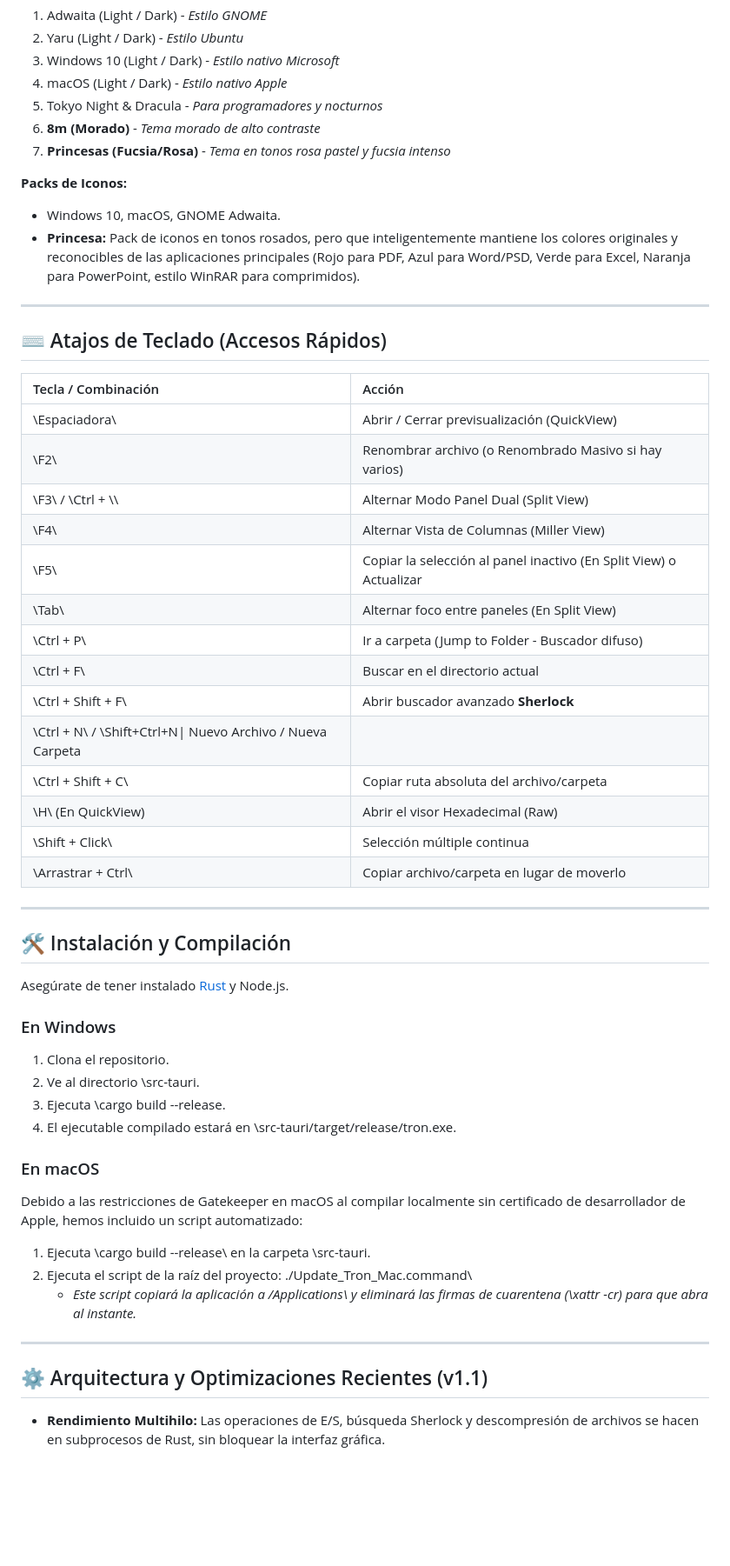
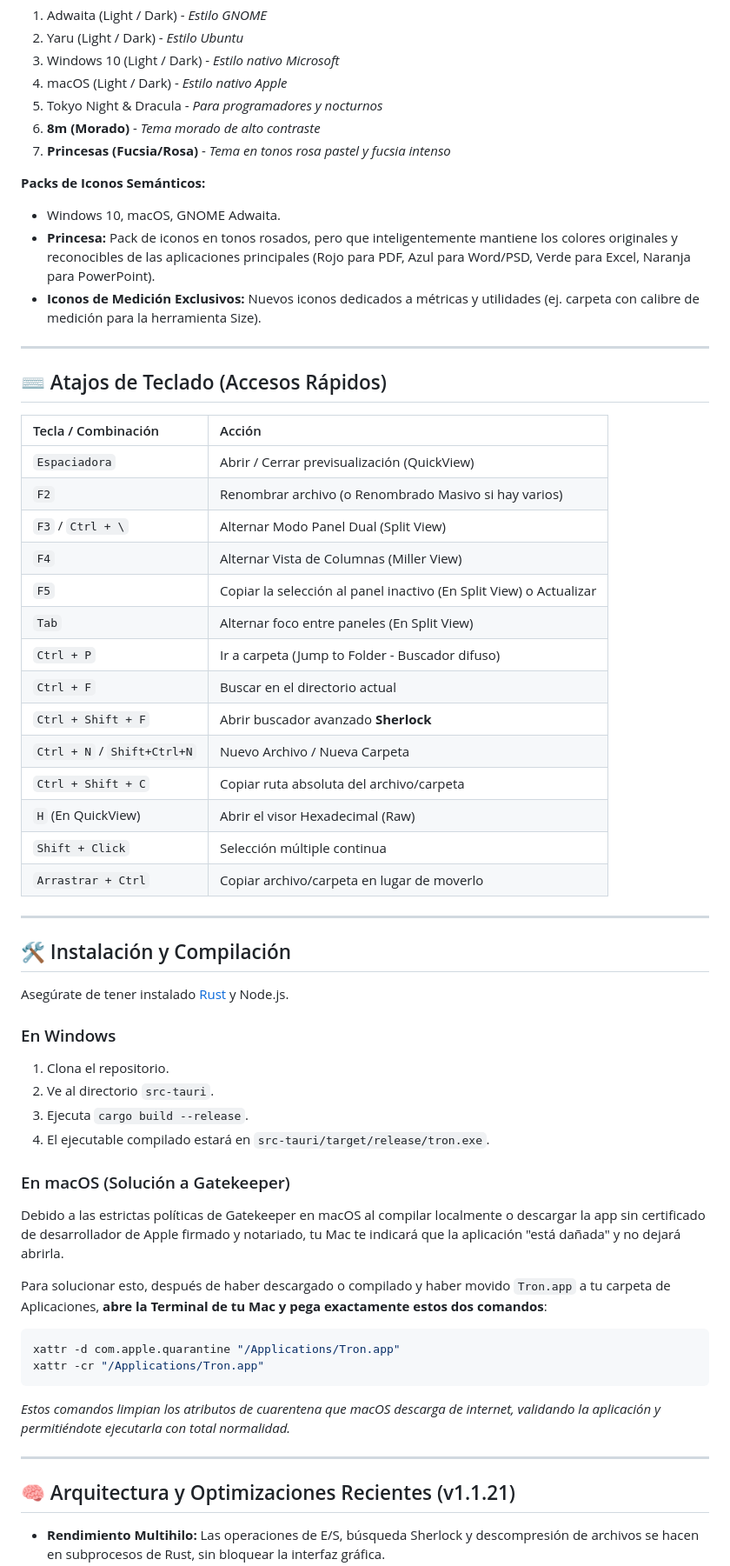
Before and after one commit to pedroredond0/tron, a Markdown page: README.md, the part around one of its changes. Shown at 87% size. GitHub-like rendering; blank space fills up the shorter version.

Commit message:
docs: Update README with macOS Gatekeeper instructions and latest v1.1.21 features

````diff
--- a/README.md
+++ b/README.md
@@ -40,9 +40,10 @@ Tron soporta un sistema de temas dinámicos aplicables en caliente y guarda su e
 6. **8m (Morado)** - *Tema morado de alto contraste*
 7. **Princesas (Fucsia/Rosa)** - *Tema en tonos rosa pastel y fucsia intenso*
 
-**Packs de Iconos:**
+**Packs de Iconos Semánticos:**
 *   Windows 10, macOS, GNOME Adwaita.
-*   **Princesa:** Pack de iconos en tonos rosados, pero que inteligentemente mantiene los colores originales y reconocibles de las aplicaciones principales (Rojo para PDF, Azul para Word/PSD, Verde para Excel, Naranja para PowerPoint, estilo WinRAR para comprimidos).
+*   **Princesa:** Pack de iconos en tonos rosados, pero que inteligentemente mantiene los colores originales y reconocibles de las aplicaciones principales (Rojo para PDF, Azul para Word/PSD, Verde para Excel, Naranja para PowerPoint).
+*   **Iconos de Medición Exclusivos:** Nuevos iconos dedicados a métricas y utilidades (ej. carpeta con calibre de medición para la herramienta Size).
 
 ---
 
@@ -50,20 +51,20 @@ Tron soporta un sistema de temas dinámicos aplicables en caliente y guarda su e
 
 | Tecla / Combinación | Acción |
 | :--- | :--- |
-| \Espaciadora\ | Abrir / Cerrar previsualización (QuickView) |
-| \F2\ | Renombrar archivo (o Renombrado Masivo si hay varios) |
-| \F3\ / \Ctrl + \\\ | Alternar Modo Panel Dual (Split View) |
-| \F4\ | Alternar Vista de Columnas (Miller View) |
-| \F5\ | Copiar la selección al panel inactivo (En Split View) o Actualizar |
-| \Tab\ | Alternar foco entre paneles (En Split View) |
-| \Ctrl + P\ | Ir a carpeta (Jump to Folder - Buscador difuso) |
-| \Ctrl + F\ | Buscar en el directorio actual |
-| \Ctrl + Shift + F\ | Abrir buscador avanzado **Sherlock** |
-| \Ctrl + N\ / \Shift+Ctrl+N\| Nuevo Archivo / Nueva Carpeta |
-| \Ctrl + Shift + C\ | Copiar ruta absoluta del archivo/carpeta |
-| \H\ (En QuickView) | Abrir el visor Hexadecimal (Raw) |
-| \Shift + Click\ | Selección múltiple continua |
-| \Arrastrar + Ctrl\ | Copiar archivo/carpeta en lugar de moverlo |
+| `Espaciadora` | Abrir / Cerrar previsualización (QuickView) |
+| `F2` | Renombrar archivo (o Renombrado Masivo si hay varios) |
+| `F3` / `Ctrl + \` | Alternar Modo Panel Dual (Split View) |
+| `F4` | Alternar Vista de Columnas (Miller View) |
+| `F5` | Copiar la selección al panel inactivo (En Split View) o Actualizar |
+| `Tab` | Alternar foco entre paneles (En Split View) |
+| `Ctrl + P` | Ir a carpeta (Jump to Folder - Buscador difuso) |
+| `Ctrl + F` | Buscar en el directorio actual |
+| `Ctrl + Shift + F` | Abrir buscador avanzado **Sherlock** |
+| `Ctrl + N` / `Shift+Ctrl+N`| Nuevo Archivo / Nueva Carpeta |
+| `Ctrl + Shift + C` | Copiar ruta absoluta del archivo/carpeta |
+| `H` (En QuickView) | Abrir el visor Hexadecimal (Raw) |
+| `Shift + Click` | Selección múltiple continua |
+| `Arrastrar + Ctrl` | Copiar archivo/carpeta en lugar de moverlo |
 
 ---
 
@@ -73,18 +74,23 @@ Asegúrate de tener instalado [Rust](https://rustup.rs/) y Node.js.
 
 ### En Windows
 1. Clona el repositorio.
-2. Ve al directorio \src-tauri\.
-3. Ejecuta \cargo build --release\.
-4. El ejecutable compilado estará en \src-tauri/target/release/tron.exe\.
+2. Ve al directorio `src-tauri`.
+3. Ejecuta `cargo build --release`.
+4. El ejecutable compilado estará en `src-tauri/target/release/tron.exe`.
 
-### En macOS
-Debido a las restricciones de Gatekeeper en macOS al compilar localmente sin certificado de desarrollador de Apple, hemos incluido un script automatizado:
-1. Ejecuta \cargo build --release\ en la carpeta \src-tauri\.
-2. Ejecuta el script de la raíz del proyecto: \./Update_Tron_Mac.command\
-   * *Este script copiará la aplicación a \/Applications\ y eliminará las firmas de cuarentena (\xattr -cr\) para que abra al instante.*
+### En macOS (Solución a Gatekeeper)
+Debido a las estrictas políticas de Gatekeeper en macOS al compilar localmente o descargar la app sin certificado de desarrollador de Apple firmado y notariado, tu Mac te indicará que la aplicación "está dañada" y no dejará abrirla.
+
+Para solucionar esto, después de haber descargado o compilado y haber movido `Tron.app` a tu carpeta de Aplicaciones, **abre la Terminal de tu Mac y pega exactamente estos dos comandos**:
+
+```bash
+xattr -d com.apple.quarantine "/Applications/Tron.app"
+xattr -cr "/Applications/Tron.app"
+```
+*Estos comandos limpian los atributos de cuarentena que macOS descarga de internet, validando la aplicación y permitiéndote ejecutarla con total normalidad.*
 
 ---
 
-## ⚙️ Arquitectura y Optimizaciones Recientes (v1.1)
+## 🧠 Arquitectura y Optimizaciones Recientes (v1.1.21)
 
 *   **Rendimiento Multihilo:** Las operaciones de E/S, búsqueda Sherlock y descompresión de archivos se hacen en subprocesos de Rust, sin bloquear la interfaz gráfica.
````
Also changed, not shown: other parts of README.md (+15 -14 lines).
